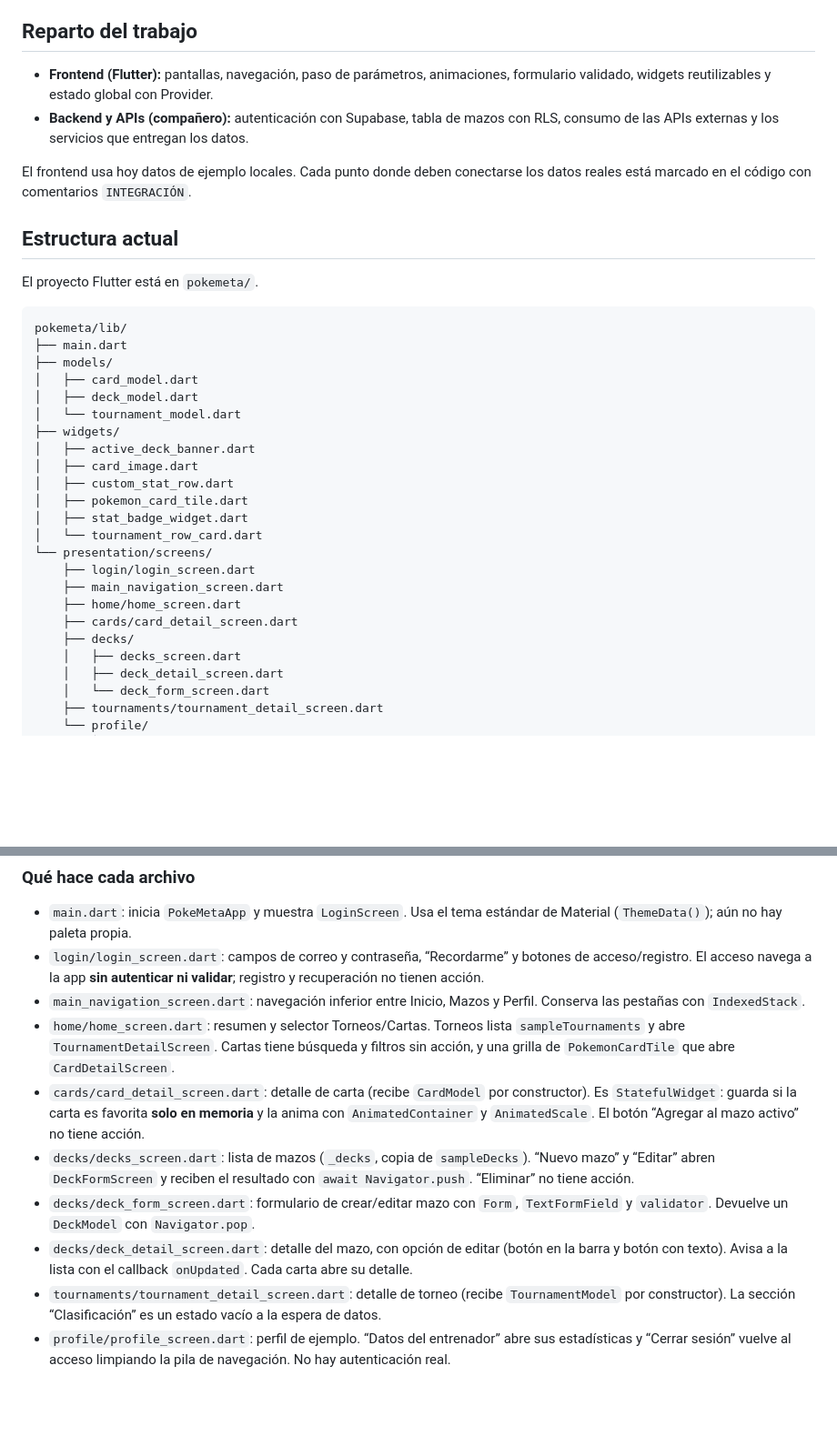
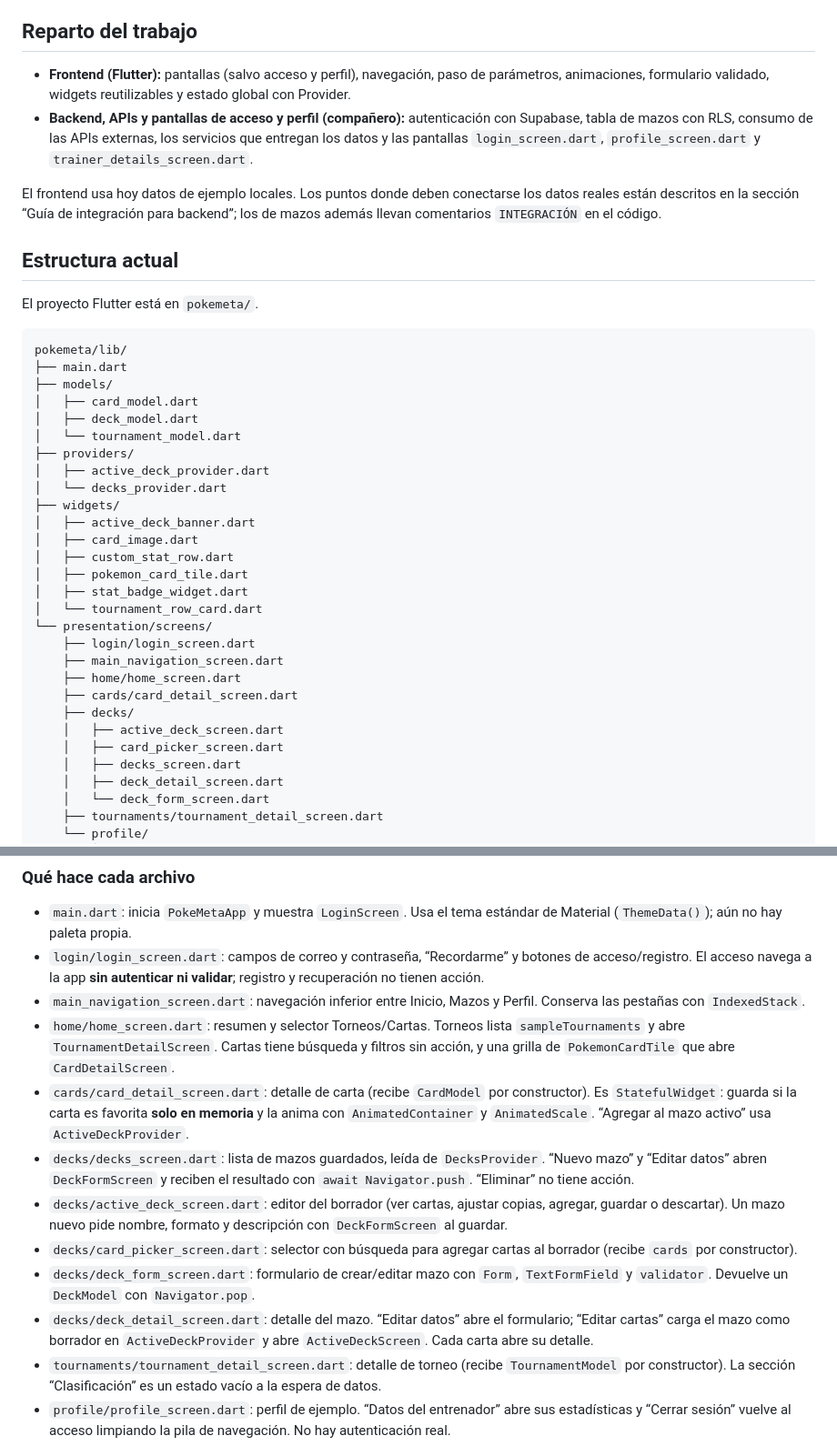
Before and after one commit to MorganJary/PokeMeta, a Markdown page: CONTEXTO_DESARROLLO.md, 2 parts joined by grey strips. Shown at 91% size. Drawn GitHub-style; blank space fills up the shorter version.

```diff
--- a/CONTEXTO_DESARROLLO.md
+++ b/CONTEXTO_DESARROLLO.md
@@ -6,10 +6,10 @@ Aplicación Flutter para jugadores competitivos de Pokémon TCG. El README de la
 
 ## Reparto del trabajo
 
-- **Frontend (Flutter):** pantallas, navegación, paso de parámetros, animaciones, formulario validado, widgets reutilizables y estado global con Provider.
-- **Backend y APIs (compañero):** autenticación con Supabase, tabla de mazos con RLS, consumo de las APIs externas y los servicios que entregan los datos.
+- **Frontend (Flutter):** pantallas (salvo acceso y perfil), navegación, paso de parámetros, animaciones, formulario validado, widgets reutilizables y estado global con Provider.
+- **Backend, APIs y pantallas de acceso y perfil (compañero):** autenticación con Supabase, tabla de mazos con RLS, consumo de las APIs externas, los servicios que entregan los datos y las pantallas `login_screen.dart`, `profile_screen.dart` y `trainer_details_screen.dart`.
 
-El frontend usa hoy datos de ejemplo locales. Cada punto donde deben conectarse los datos reales está marcado en el código con comentarios `INTEGRACIÓN`.
+El frontend usa hoy datos de ejemplo locales. Los puntos donde deben conectarse los datos reales están descritos en la sección “Guía de integración para backend”; los de mazos además llevan comentarios `INTEGRACIÓN` en el código.
 
 ## Estructura actual
 
@@ -22,6 +22,9 @@ pokemeta/lib/
 │   ├── card_model.dart
 │   ├── deck_model.dart
 │   └── tournament_model.dart
+├── providers/
+│   ├── active_deck_provider.dart
+│   └── decks_provider.dart
 ├── widgets/
 │   ├── active_deck_banner.dart
 │   ├── card_image.dart
@@ -35,6 +38,8 @@ pokemeta/lib/
     ├── home/home_screen.dart
     ├── cards/card_detail_screen.dart
     ├── decks/
+    │   ├── active_deck_screen.dart
+    │   ├── card_picker_screen.dart
     │   ├── decks_screen.dart
     │   ├── deck_detail_screen.dart
     │   └── deck_form_screen.dart
@@ -50,10 +55,12 @@ pokemeta/lib/
 - `login/login_screen.dart`: campos de correo y contraseña, “Recordarme” y botones de acceso/registro. El acceso navega a la app **sin autenticar ni validar**; registro y recuperación no tienen acción.
 - `main_navigation_screen.dart`: navegación inferior entre Inicio, Mazos y Perfil. Conserva las pestañas con `IndexedStack`.
 - `home/home_screen.dart`: resumen y selector Torneos/Cartas. Torneos lista `sampleTournaments` y abre `TournamentDetailScreen`. Cartas tiene búsqueda y filtros sin acción, y una grilla de `PokemonCardTile` que abre `CardDetailScreen`.
-- `cards/card_detail_screen.dart`: detalle de carta (recibe `CardModel` por constructor). Es `StatefulWidget`: guarda si la carta es favorita **solo en memoria** y la anima con `AnimatedContainer` y `AnimatedScale`. El botón “Agregar al mazo activo” no tiene acción.
-- `decks/decks_screen.dart`: lista de mazos (`_decks`, copia de `sampleDecks`). “Nuevo mazo” y “Editar” abren `DeckFormScreen` y reciben el resultado con `await Navigator.push`. “Eliminar” no tiene acción.
+- `cards/card_detail_screen.dart`: detalle de carta (recibe `CardModel` por constructor). Es `StatefulWidget`: guarda si la carta es favorita **solo en memoria** y la anima con `AnimatedContainer` y `AnimatedScale`. “Agregar al mazo activo” usa `ActiveDeckProvider`.
+- `decks/decks_screen.dart`: lista de mazos guardados, leída de `DecksProvider`. “Nuevo mazo” y “Editar datos” abren `DeckFormScreen` y reciben el resultado con `await Navigator.push`. “Eliminar” no tiene acción.
+- `decks/active_deck_screen.dart`: editor del borrador (ver cartas, ajustar copias, agregar, guardar o descartar). Un mazo nuevo pide nombre, formato y descripción con `DeckFormScreen` al guardar.
+- `decks/card_picker_screen.dart`: selector con búsqueda para agregar cartas al borrador (recibe `cards` por constructor).
 - `decks/deck_form_screen.dart`: formulario de crear/editar mazo con `Form`, `TextFormField` y `validator`. Devuelve un `DeckModel` con `Navigator.pop`.
-- `decks/deck_detail_screen.dart`: detalle del mazo, con opción de editar (botón en la barra y botón con texto). Avisa a la lista con el callback `onUpdated`. Cada carta abre su detalle.
+- `decks/deck_detail_screen.dart`: detalle del mazo. “Editar datos” abre el formulario; “Editar cartas” carga el mazo como borrador en `ActiveDeckProvider` y abre `ActiveDeckScreen`. Cada carta abre su detalle.
 - `tournaments/tournament_detail_screen.dart`: detalle de torneo (recibe `TournamentModel` por constructor). La sección “Clasificación” es un estado vacío a la espera de datos.
 - `profile/profile_screen.dart`: perfil de ejemplo. “Datos del entrenador” abre sus estadísticas y “Cerrar sesión” vuelve al acceso limpiando la pila de navegación. No hay autenticación real.
 - `profile/trainer_details_screen.dart`: mazo más utilizado y carta favorita como ejemplos enlazados a sus detalles.
```
Also changed, not shown: other parts of CONTEXTO_DESARROLLO.md (+22 -14 lines), README.md (+7 -5 lines).
